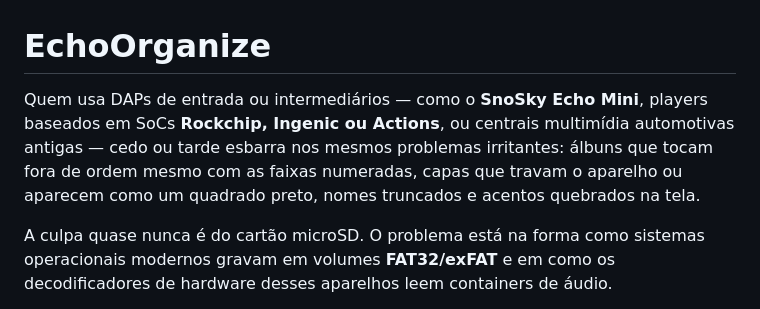
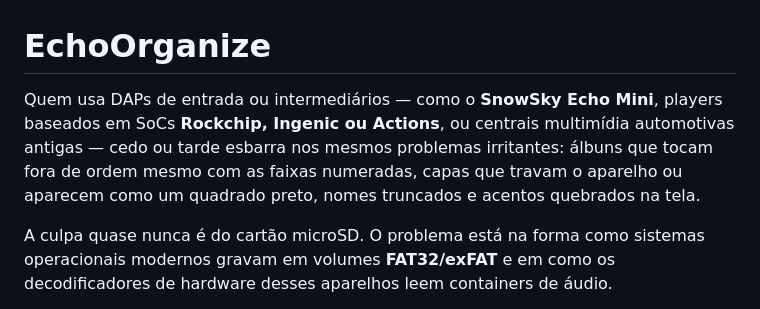
Before and after one commit to felinjob/echo-organizer-dap, a Markdown page: README.md, the part around the change. Drawn GitHub-style.

Commit message:
Fix typo in README.md for SnowSky Echo Mini

```diff
--- a/README.md
+++ b/README.md
@@ -1,6 +1,6 @@
 # EchoOrganize
 
-Quem usa DAPs de entrada ou intermediários — como o **SnoSky Echo Mini**, players baseados em SoCs **Rockchip, Ingenic ou Actions**, ou centrais multimídia automotivas antigas — cedo ou tarde esbarra nos mesmos problemas irritantes: álbuns que tocam fora de ordem mesmo com as faixas numeradas, capas que travam o aparelho ou aparecem como um quadrado preto, nomes truncados e acentos quebrados na tela.
+Quem usa DAPs de entrada ou intermediários — como o **SnowSky Echo Mini**, players baseados em SoCs **Rockchip, Ingenic ou Actions**, ou centrais multimídia automotivas antigas — cedo ou tarde esbarra nos mesmos problemas irritantes: álbuns que tocam fora de ordem mesmo com as faixas numeradas, capas que travam o aparelho ou aparecem como um quadrado preto, nomes truncados e acentos quebrados na tela.
 
 A culpa quase nunca é do cartão microSD. O problema está na forma como sistemas operacionais modernos gravam em volumes **FAT32/exFAT** e em como os decodificadores de hardware desses aparelhos leem containers de áudio.
 
```
